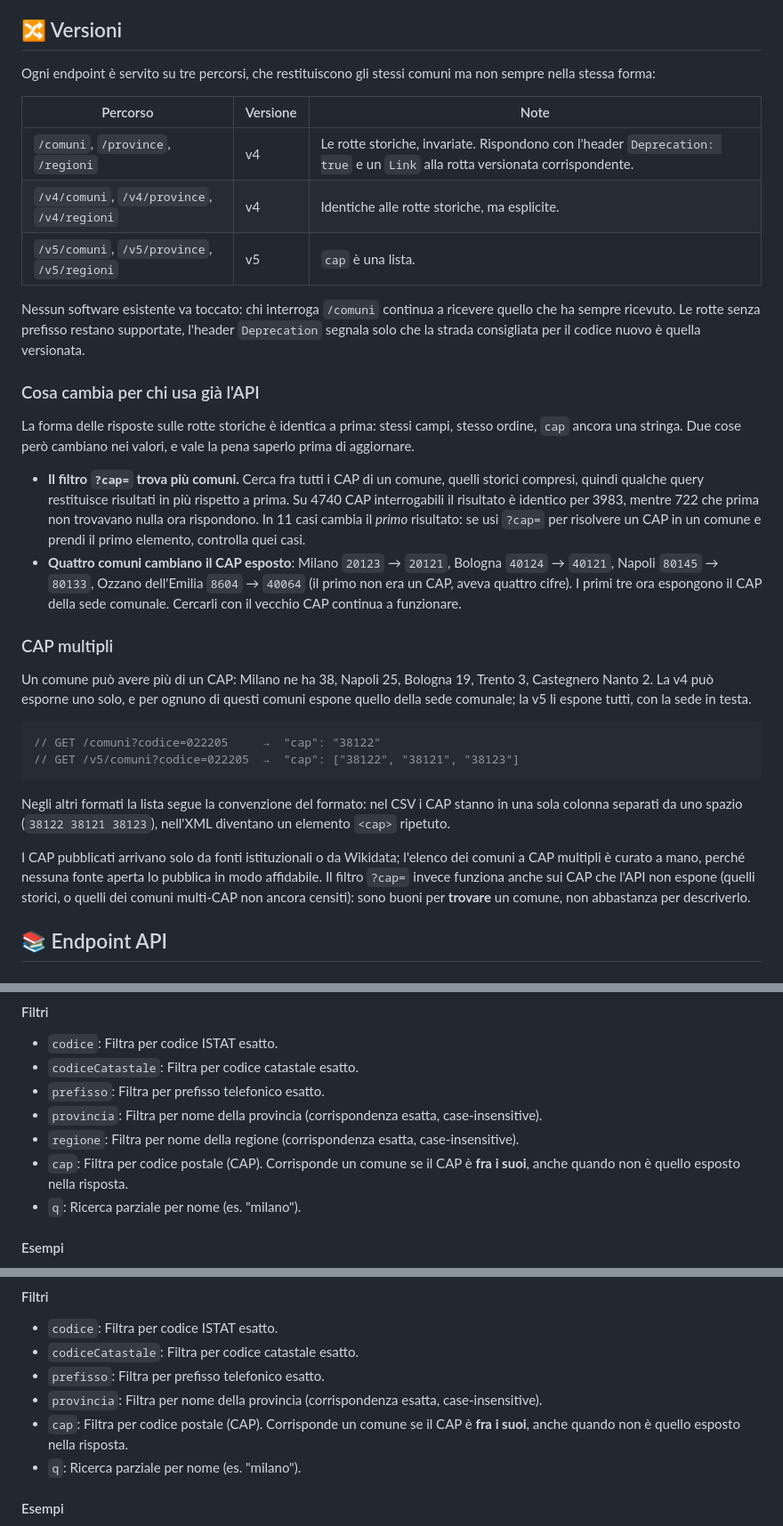
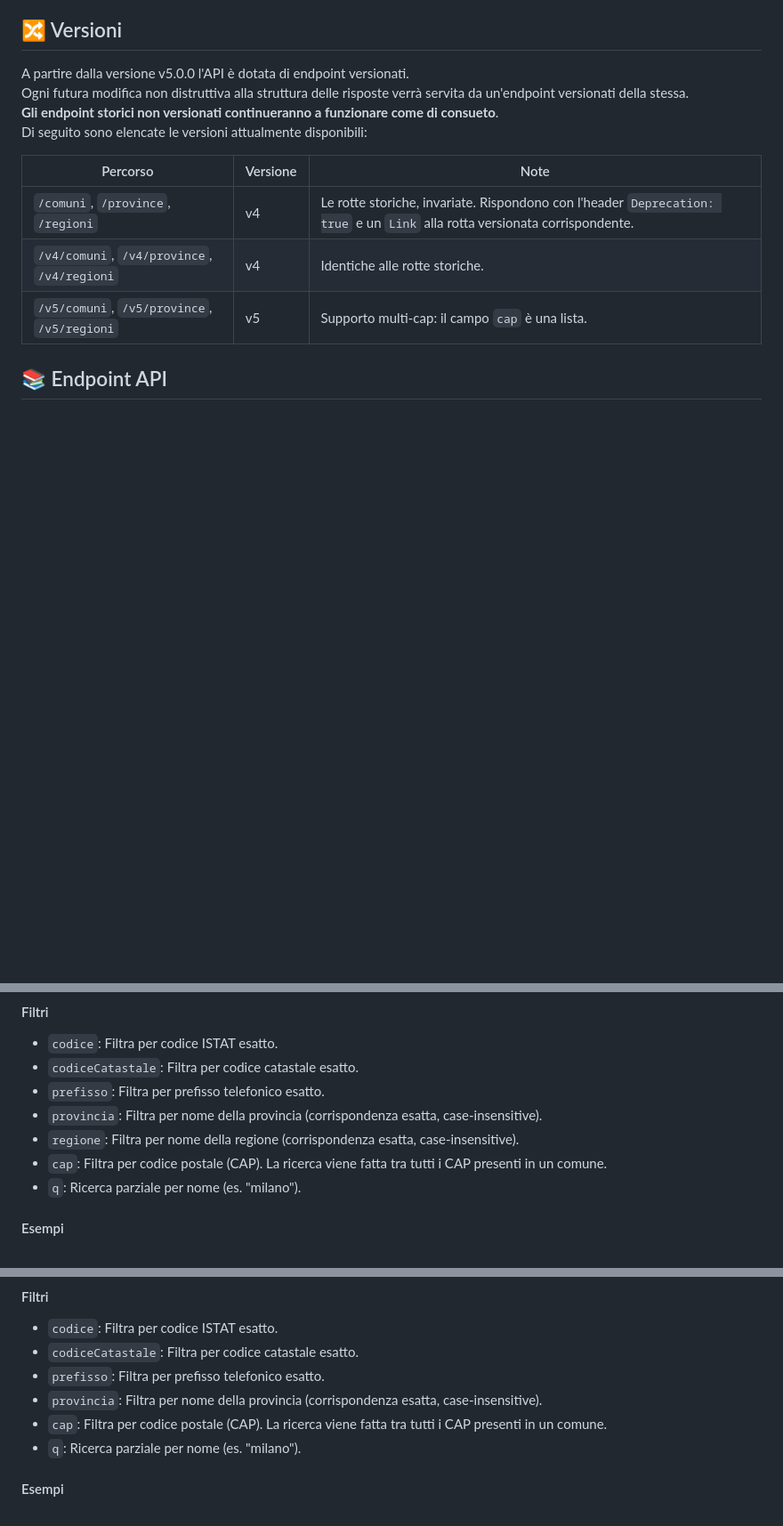
Before and after one commit to Samurai016/Comuni-ITA, a Markdown page: README.md, 3 parts joined by grey strips. Shown at 89% size. Rendered like a GitHub page; blank space fills up the shorter version.

````diff
--- a/README.md
+++ b/README.md
@@ -48,35 +48,16 @@ La documentazione è disponibile anche all'indirizzo [https://comuni-ita.readme.
 
 ## 🔀 Versioni
 
-Ogni endpoint è servito su tre percorsi, che restituiscono gli stessi comuni ma non sempre nella stessa forma:
+A partire dalla versione v5.0.0 l'API è dotata di endpoint versionati.
+Ogni futura modifica non distruttiva alla struttura delle risposte verrà servita da un'endpoint versionati della stessa.
+**Gli endpoint storici non versionati continueranno a funzionare come di consueto**.
+Di seguito sono elencate le versioni attualmente disponibili:
 
 | Percorso | Versione | Note |
 | --- | --- | --- |
 | `/comuni`, `/province`, `/regioni` | v4 | Le rotte storiche, invariate. Rispondono con l'header `Deprecation: true` e un `Link` alla rotta versionata corrispondente. |
-| `/v4/comuni`, `/v4/province`, `/v4/regioni` | v4 | Identiche alle rotte storiche, ma esplicite. |
-| `/v5/comuni`, `/v5/province`, `/v5/regioni` | v5 | `cap` è una lista. |
-
-Nessun software esistente va toccato: chi interroga `/comuni` continua a ricevere quello che ha sempre ricevuto. Le rotte senza prefisso restano supportate, l'header `Deprecation` segnala solo che la strada consigliata per il codice nuovo è quella versionata.
-
-### Cosa cambia per chi usa già l'API
-
-La forma delle risposte sulle rotte storiche è identica a prima: stessi campi, stesso ordine, `cap` ancora una stringa. Due cose però cambiano nei valori, e vale la pena saperlo prima di aggiornare.
-
-- **Il filtro `?cap=` trova più comuni.** Cerca fra tutti i CAP di un comune, quelli storici compresi, quindi qualche query restituisce risultati in più rispetto a prima. Su 4740 CAP interrogabili il risultato è identico per 3983, mentre 722 che prima non trovavano nulla ora rispondono. In 11 casi cambia il *primo* risultato: se usi `?cap=` per risolvere un CAP in un comune e prendi il primo elemento, controlla quei casi.
-- **Quattro comuni cambiano il CAP esposto**: Milano `20123` → `20121`, Bologna `40124` → `40121`, Napoli `80145` → `80133`, Ozzano dell'Emilia `8604` → `40064` (il primo non era un CAP, aveva quattro cifre). I primi tre ora espongono il CAP della sede comunale. Cercarli con il vecchio CAP continua a funzionare.
-
-### CAP multipli
-
-Un comune può avere più di un CAP: Milano ne ha 38, Napoli 25, Bologna 19, Trento 3, Castegnero Nanto 2. La v4 può esporne uno solo, e per ognuno di questi comuni espone quello della sede comunale; la v5 li espone tutti, con la sede in testa.
-
-```jsonc
-// GET /comuni?codice=022205     →  "cap": "38122"
-// GET /v5/comuni?codice=022205  →  "cap": ["38122", "38121", "38123"]
-```
-
-Negli altri formati la lista segue la convenzione del formato: nel CSV i CAP stanno in una sola colonna separati da uno spazio (`38122 38121 38123`), nell'XML diventano un elemento `<cap>` ripetuto.
-
-I CAP pubblicati arrivano solo da fonti istituzionali o da Wikidata; l'elenco dei comuni a CAP multipli è curato a mano, perché nessuna fonte aperta lo pubblica in modo affidabile. Il filtro `?cap=` invece funziona anche sui CAP che l'API non espone (quelli storici, o quelli dei comuni multi-CAP non ancora censiti): sono buoni per **trovare** un comune, non abbastanza per descriverlo.
+| `/v4/comuni`, `/v4/province`, `/v4/regioni` | v4 | Identiche alle rotte storiche. |
+| `/v5/comuni`, `/v5/province`, `/v5/regioni` | v5 | Supporto multi-cap: il campo `cap` è una lista. |
 
 ## 📚 Endpoint API
 
@@ -91,7 +72,7 @@ Recupera informazioni dettagliate sui comuni italiani.
 - `prefisso`: Filtra per prefisso telefonico esatto.
 - `provincia`: Filtra per nome della provincia (corrispondenza esatta, case-insensitive).
 - `regione`: Filtra per nome della regione (corrispondenza esatta, case-insensitive).
-- `cap`: Filtra per codice postale (CAP). Corrisponde un comune se il CAP è **fra i suoi**, anche quando non è quello esposto nella risposta.
+- `cap`: Filtra per codice postale (CAP). La ricerca viene fatta tra tutti i CAP presenti in un comune.
 - `q`: Ricerca parziale per nome (es. "milano").
 
 #### Esempi
@@ -124,7 +105,7 @@ Recupera informazioni dettagliate sui comuni di una regione specifica.
 - `codiceCatastale`: Filtra per codice catastale esatto.
 - `prefisso`: Filtra per prefisso telefonico esatto.
 - `provincia`: Filtra per nome della provincia (corrispondenza esatta, case-insensitive).
-- `cap`: Filtra per codice postale (CAP). Corrisponde un comune se il CAP è **fra i suoi**, anche quando non è quello esposto nella risposta.
+- `cap`: Filtra per codice postale (CAP). La ricerca viene fatta tra tutti i CAP presenti in un comune.
 - `q`: Ricerca parziale per nome (es. "milano").
 
 #### Esempi
````
Also changed, not shown: other parts of README.md (+1 -1 lines).
